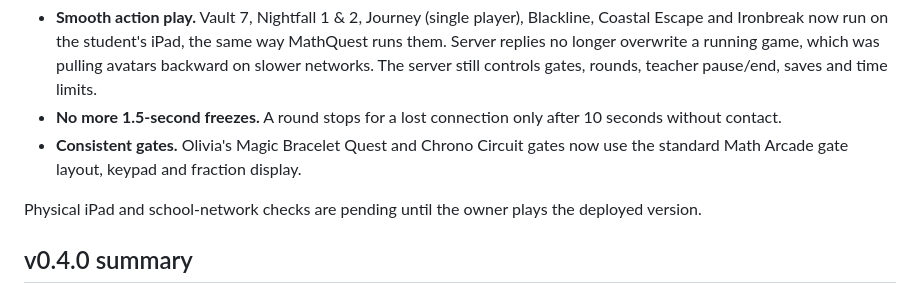
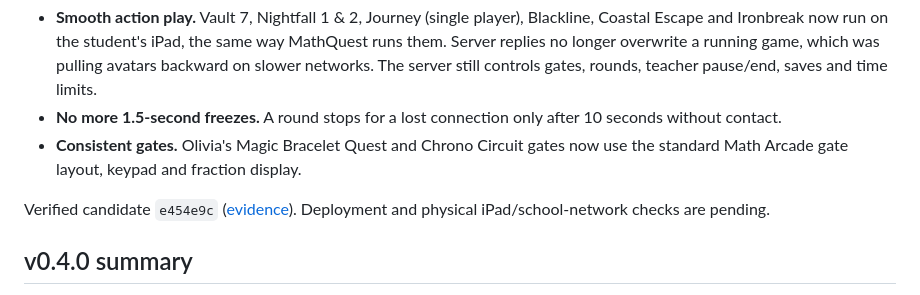
Before and after one commit to williammcada/Math-Arcade, a Markdown page: README.md, the part around the change. Drawn GitHub-style.

```diff
--- a/README.md
+++ b/README.md
@@ -8,7 +8,7 @@ Release candidate fixing the erratic avatar movement in the action games and the
 - **No more 1.5-second freezes.** A round stops for a lost connection only after 10 seconds without contact.
 - **Consistent gates.** Olivia's Magic Bracelet Quest and Chrono Circuit gates now use the standard Math Arcade gate layout, keypad and fraction display.
 
-Physical iPad and school-network checks are pending until the owner plays the deployed version.
+Verified candidate `e454e9c` ([evidence](docs/checkpoints/v0.4.1.md)). Deployment and physical iPad/school-network checks are pending.
 
 ## v0.4.0 summary
 
```
Also changed, not shown: docs/checkpoints/v0.4.1.md (added, +33 -0 lines).
